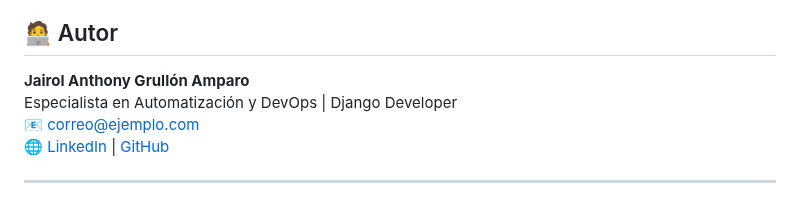
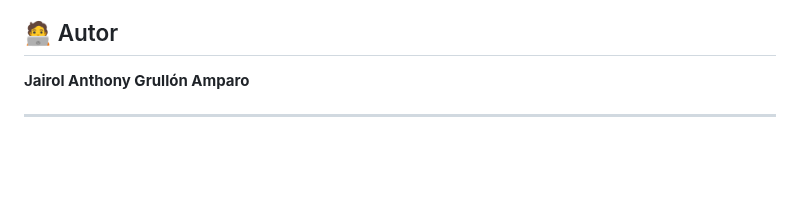
Before and after one commit to AnthonyGrullonA/lavanderpy, a Markdown page: README.md, the part around the change. GitHub-like rendering; blank space fills up the shorter version.

Commit message:
readme cambio

```diff
--- a/README.md
+++ b/README.md
@@ -153,8 +153,5 @@ para cambiar logos, colores, textos y favicon desde la interfaz sin reiniciar el
 ## 🧑‍💻 Autor
 
 **Jairol Anthony Grullón Amparo**
-Especialista en Automatización y DevOps | Django Developer
-📧 correo@ejemplo.com
-🌐 [LinkedIn](https://linkedin.com) | [GitHub](https://github.com)
 
 ---
```
